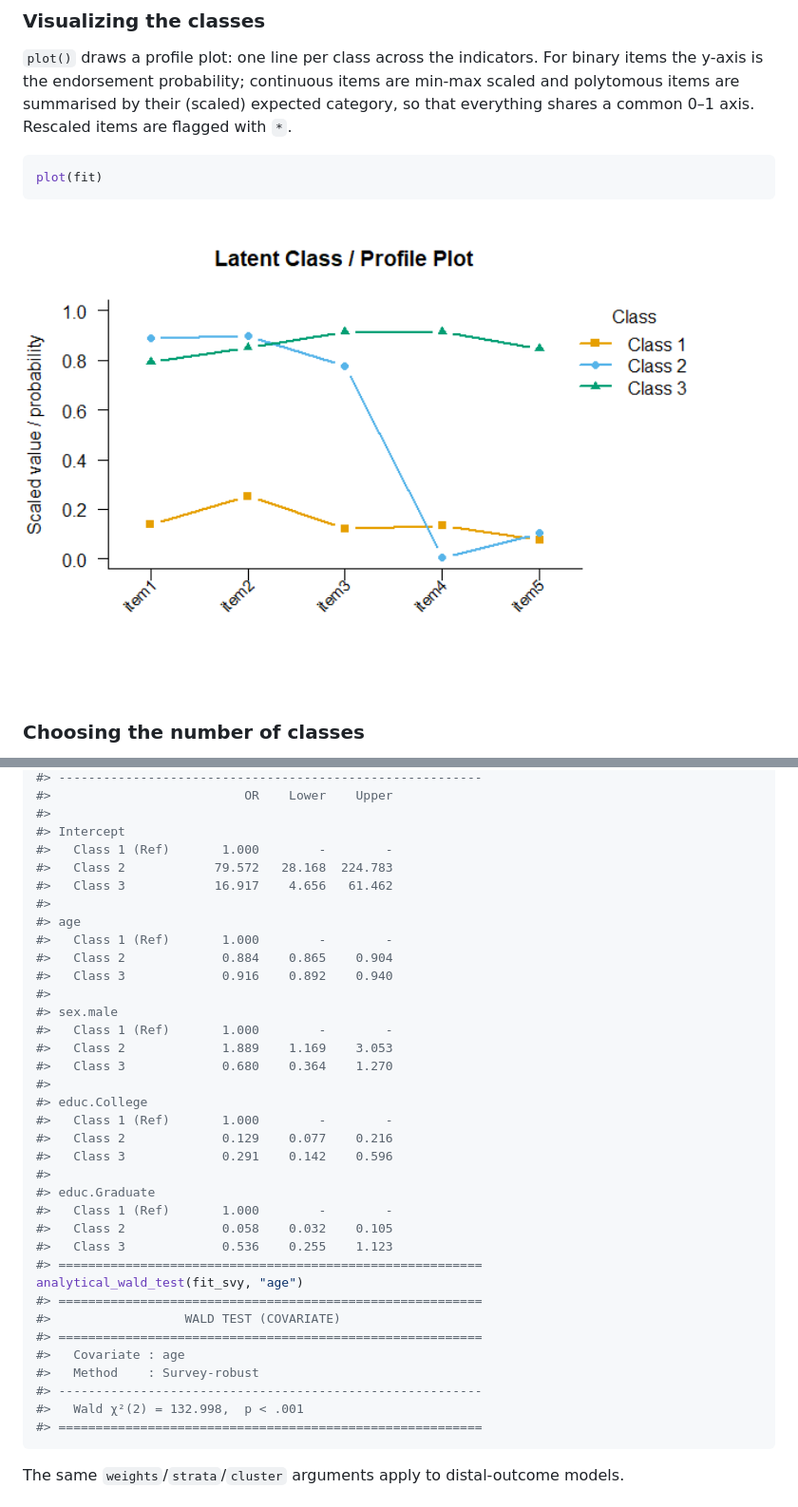
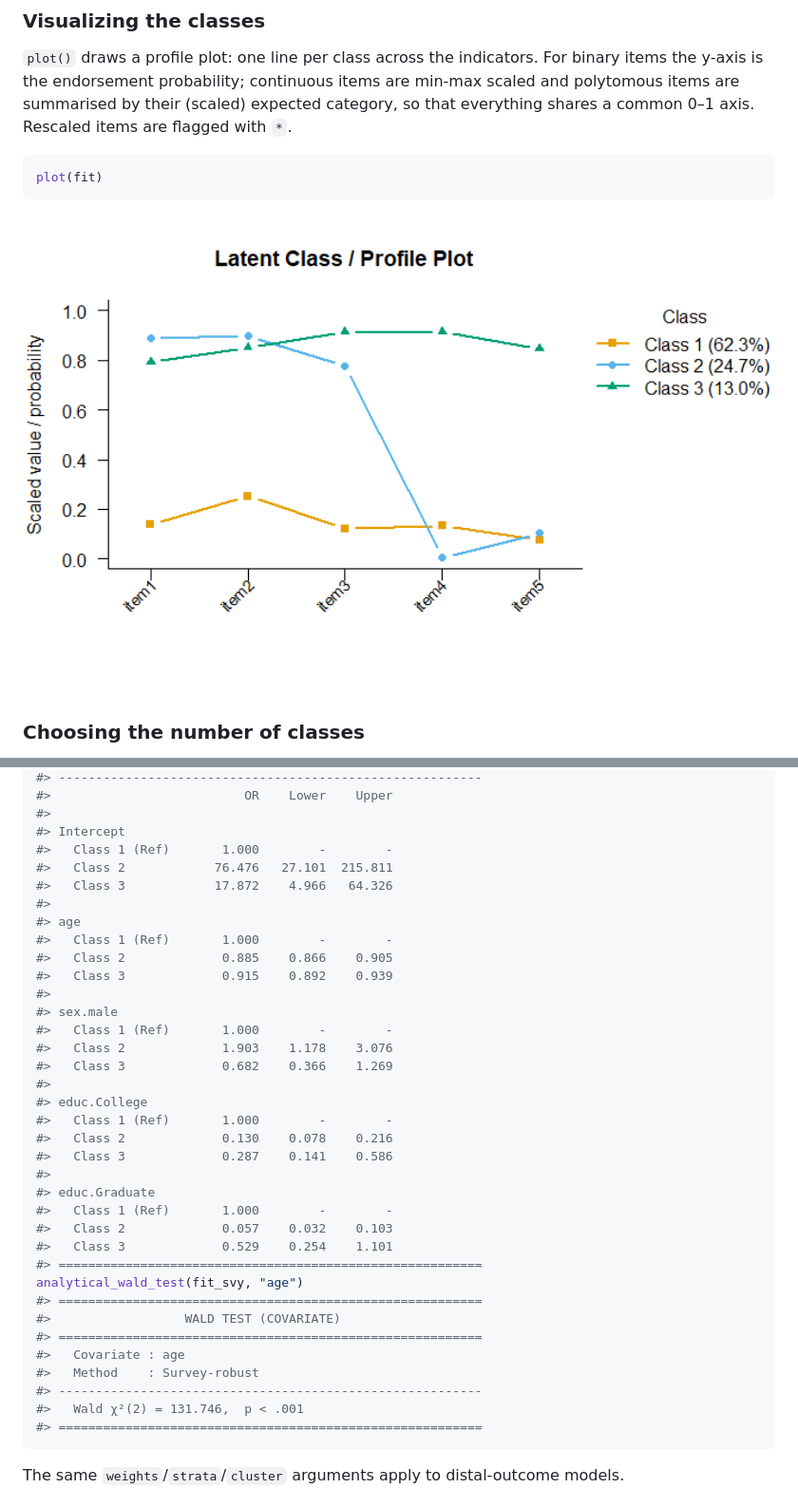
Before and after one commit to pdvalencia/mixtureEM, a Markdown page: README.md, 2 parts joined by grey strips. Shown at 95% size. Drawn GitHub-style; pictures changed too: man/figures/README-lca-plot-1.png.

Commit message:
Minor update: Plot legends and rescaling sampling weights

````diff
--- a/README.md
+++ b/README.md
@@ -733,28 +733,28 @@ confint(fit_svy)
 #>
 #> Intercept
 #>   Class 1 (Ref)       1.000        -        -
-#>   Class 2            79.572   28.168  224.783
-#>   Class 3            16.917    4.656   61.462
+#>   Class 2            76.476   27.101  215.811
+#>   Class 3            17.872    4.966   64.326
 #>
 #> age
 #>   Class 1 (Ref)       1.000        -        -
-#>   Class 2             0.884    0.865    0.904
-#>   Class 3             0.916    0.892    0.940
+#>   Class 2             0.885    0.866    0.905
+#>   Class 3             0.915    0.892    0.939
 #>
 #> sex.male
 #>   Class 1 (Ref)       1.000        -        -
-#>   Class 2             1.889    1.169    3.053
-#>   Class 3             0.680    0.364    1.270
+#>   Class 2             1.903    1.178    3.076
+#>   Class 3             0.682    0.366    1.269
 #>
 #> educ.College
 #>   Class 1 (Ref)       1.000        -        -
-#>   Class 2             0.129    0.077    0.216
-#>   Class 3             0.291    0.142    0.596
+#>   Class 2             0.130    0.078    0.216
+#>   Class 3             0.287    0.141    0.586
 #>
 #> educ.Graduate
 #>   Class 1 (Ref)       1.000        -        -
-#>   Class 2             0.058    0.032    0.105
-#>   Class 3             0.536    0.255    1.123
+#>   Class 2             0.057    0.032    0.103
+#>   Class 3             0.529    0.254    1.101
 #> =========================================================
 analytical_wald_test(fit_svy, "age")
 #> =========================================================
@@ -763,7 +763,7 @@ analytical_wald_test(fit_svy, "age")
 #>   Covariate : age
 #>   Method    : Survey-robust
 #> ---------------------------------------------------------
-#>   Wald χ²(2) = 132.998,  p < .001
+#>   Wald χ²(2) = 131.746,  p < .001
 #> =========================================================
 ```
 
````
Also changed, not shown: 7 other files.
